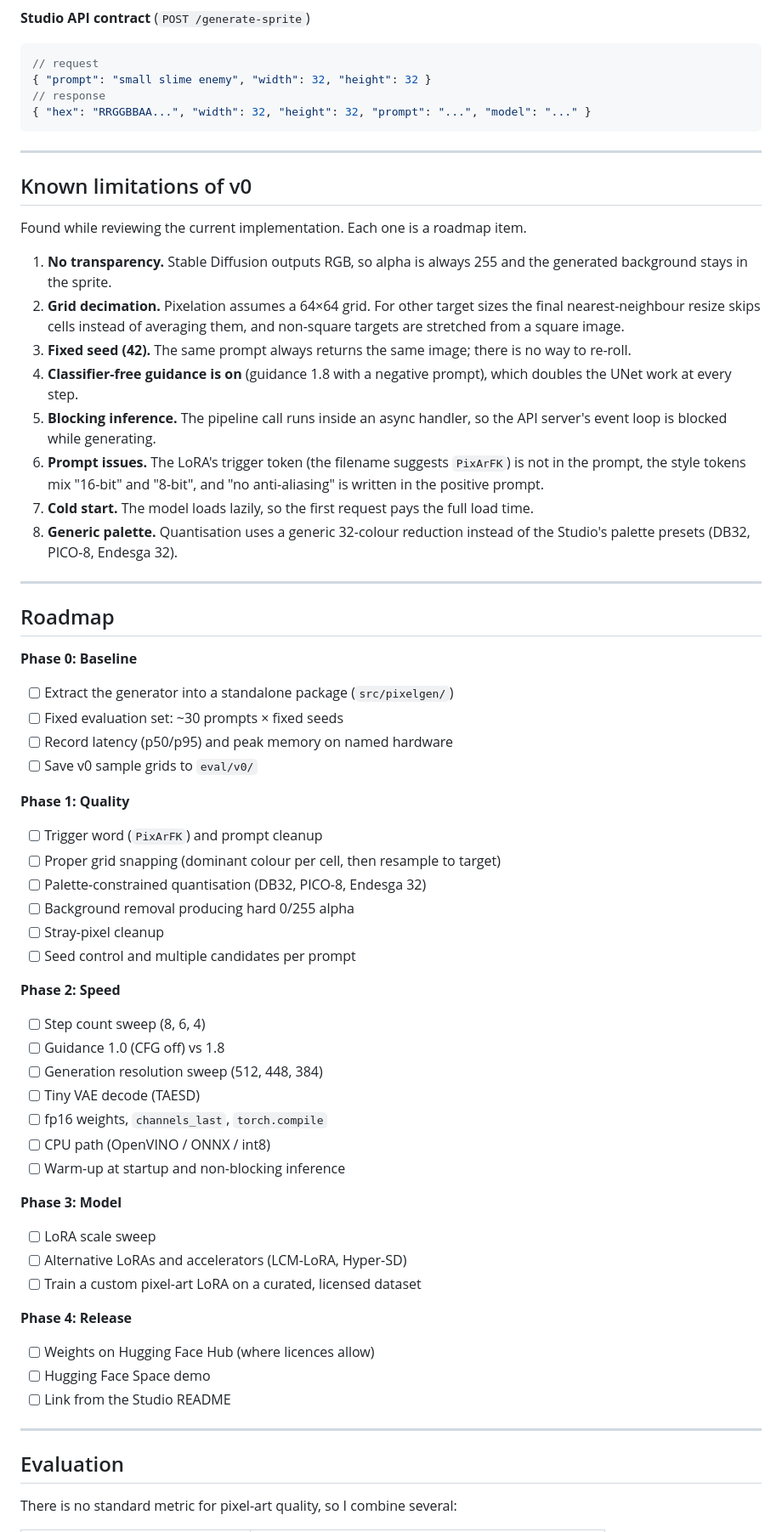
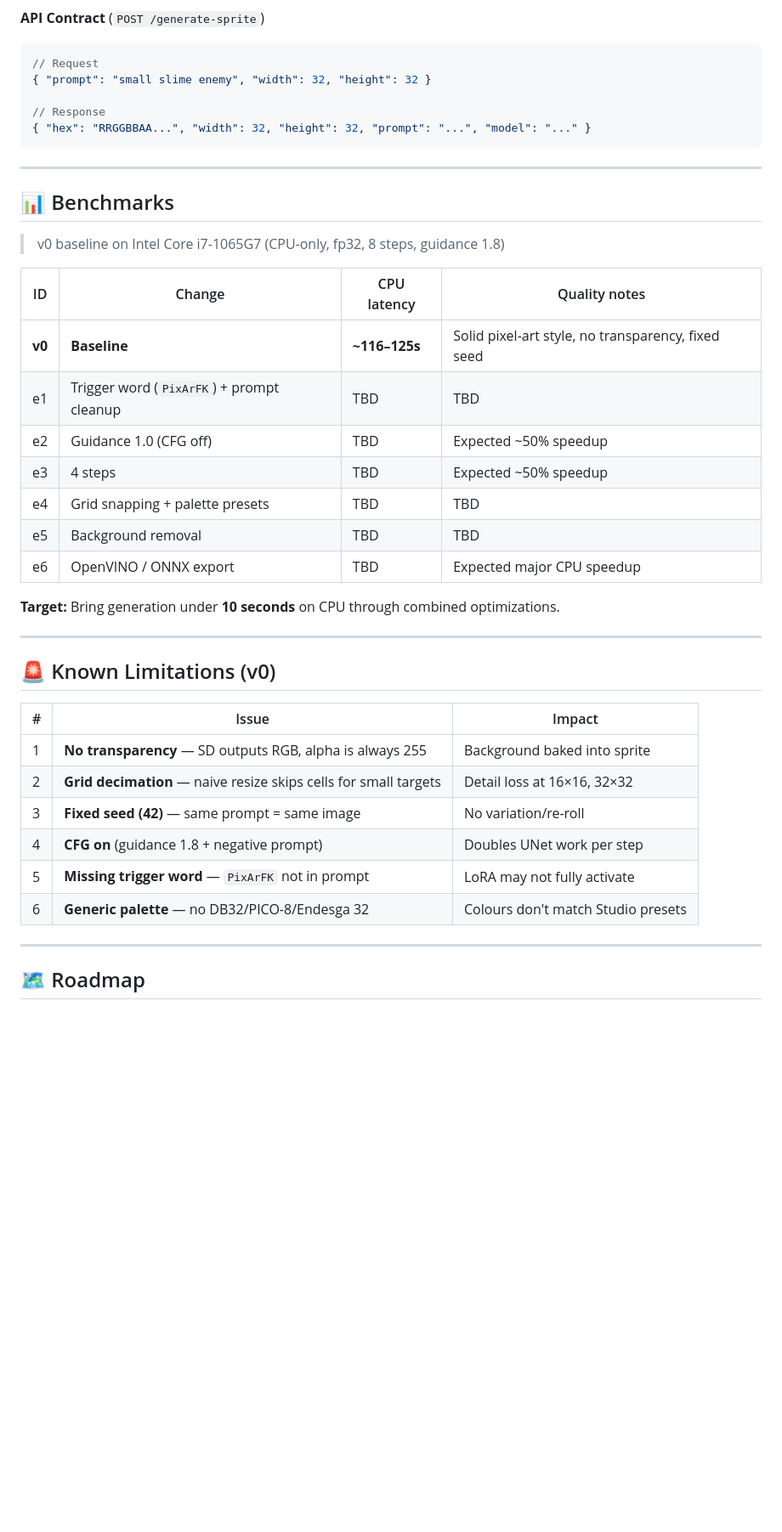
Before and after one commit to Azjob21/spritestack-pixelgen, a Markdown page: README.md, the part around one of its changes. Shown at 85% size. GitHub-like rendering; blank space fills up the shorter version.

````diff
--- a/README.md
+++ b/README.md
@@ -38,69 +74,51 @@ flowchart LR
 ```
 
-**Studio API contract** (`POST /generate-sprite`)
+**API Contract** (`POST /generate-sprite`)
 
 ```json
-// request
+// Request
 { "prompt": "small slime enemy", "width": 32, "height": 32 }
-// response
+
+// Response
 { "hex": "RRGGBBAA...", "width": 32, "height": 32, "prompt": "...", "model": "..." }
 ```
 
 ---
 
-## Known limitations of v0
+## 📊 Benchmarks
 
-Found while reviewing the current implementation. Each one is a roadmap item.
+> v0 baseline on Intel Core i7-1065G7 (CPU-only, fp32, 8 steps, guidance 1.8)
 
-1. **No transparency.** Stable Diffusion outputs RGB, so alpha is always 255 and the generated background stays in the sprite.
-2. **Grid decimation.** Pixelation assumes a 64×64 grid. For other target sizes the final nearest-neighbour resize skips cells instead of averaging them, and non-square targets are stretched from a square image.
-3. **Fixed seed (42).** The same prompt always returns the same image; there is no way to re-roll.
-4. **Classifier-free guidance is on** (guidance 1.8 with a negative prompt), which doubles the UNet work at every step.
-5. **Blocking inference.** The pipeline call runs inside an async handler, so the API server's event loop is blocked while generating.
-6. **Prompt issues.** The LoRA's trigger token (the filename suggests `PixArFK`) is not in the prompt, the style tokens mix "16-bit" and "8-bit", and "no anti-aliasing" is written in the positive prompt.
-7. **Cold start.** The model loads lazily, so the first request pays the full load time.
-8. **Generic palette.** Quantisation uses a generic 32-colour reduction instead of the Studio's palette presets (DB32, PICO-8, Endesga 32).
+| ID | Change | CPU latency | Quality notes |
+|---|---|---|---|
+| **v0** | **Baseline** | **~116–125s** | Solid pixel-art style, no transparency, fixed seed |
+| e1 | Trigger word (`PixArFK`) + prompt cleanup | TBD | TBD |
+| e2 | Guidance 1.0 (CFG off) | TBD | Expected ~50% speedup |
+| e3 | 4 steps | TBD | Expected ~50% speedup |
+| e4 | Grid snapping + palette presets | TBD | TBD |
+| e5 | Background removal | TBD | TBD |
+| e6 | OpenVINO / ONNX export | TBD | Expected major CPU speedup |
+
+**Target:** Bring generation under **10 seconds** on CPU through combined optimizations.
 
 ---
 
-## Roadmap
+## 🚨 Known Limitations (v0)
 
-**Phase 0: Baseline**
-- [ ] Extract the generator into a standalone package (`src/pixelgen/`)
-- [ ] Fixed evaluation set: ~30 prompts × fixed seeds
-- [ ] Record latency (p50/p95) and peak memory on named hardware
-- [ ] Save v0 sample grids to `eval/v0/`
-
-**Phase 1: Quality**
-- [ ] Trigger word (`PixArFK`) and prompt cleanup
-- [ ] Proper grid snapping (dominant colour per cell, then resample to target)
-- [ ] Palette-constrained quantisation (DB32, PICO-8, Endesga 32)
-- [ ] Background removal producing hard 0/255 alpha
-- [ ] Stray-pixel cleanup
-- [ ] Seed control and multiple candidates per prompt
-
-**Phase 2: Speed**
-- [ ] Step count sweep (8, 6, 4)
-- [ ] Guidance 1.0 (CFG off) vs 1.8
-- [ ] Generation resolution sweep (512, 448, 384)
-- [ ] Tiny VAE decode (TAESD)
-- [ ] fp16 weights, `channels_last`, `torch.compile`
-- [ ] CPU path (OpenVINO / ONNX / int8)
-- [ ] Warm-up at startup and non-blocking inference
-
-**Phase 3: Model**
-- [ ] LoRA scale sweep
-- [ ] Alternative LoRAs and accelerators (LCM-LoRA, Hyper-SD)
-- [ ] Train a custom pixel-art LoRA on a curated, licensed dataset
-
-**Phase 4: Release**
-- [ ] Weights on Hugging Face Hub (where licences allow)
-- [ ] Hugging Face Space demo
-- [ ] Link from the Studio README
+| # | Issue | Impact |
+|---|---|---|
+| 1 | **No transparency** — SD outputs RGB, alpha is always 255 | Background baked into sprite |
+| 2 | **Grid decimation** — naive resize skips cells for small targets | Detail loss at 16×16, 32×32 |
+| 3 | **Fixed seed (42)** — same prompt = same image | No variation/re-roll |
+| 4 | **CFG on** (guidance 1.8 + negative prompt) | Doubles UNet work per step |
+| 5 | **Missing trigger word** — `PixArFK` not in prompt | LoRA may not fully activate |
+| 6 | **Generic palette** — no DB32/PICO-8/Endesga 32 | Colours don't match Studio presets |
 
 ---
 
-## Evaluation
+## 🗺️ Roadmap
 
-There is no standard metric for pixel-art quality, so I combine several:
+<table>
+  <tr>
+    <td>
 
````
Also changed, not shown: other parts of README.md (+136 -72 lines), docs/samples/dragon_64.png (added), docs/samples/knight_64.png (added), docs/samples/skeleton_64.png (added), docs/samples/treasure_64.png (added), docs/samples/wizard_64.png (added), test_slime.png (added).
